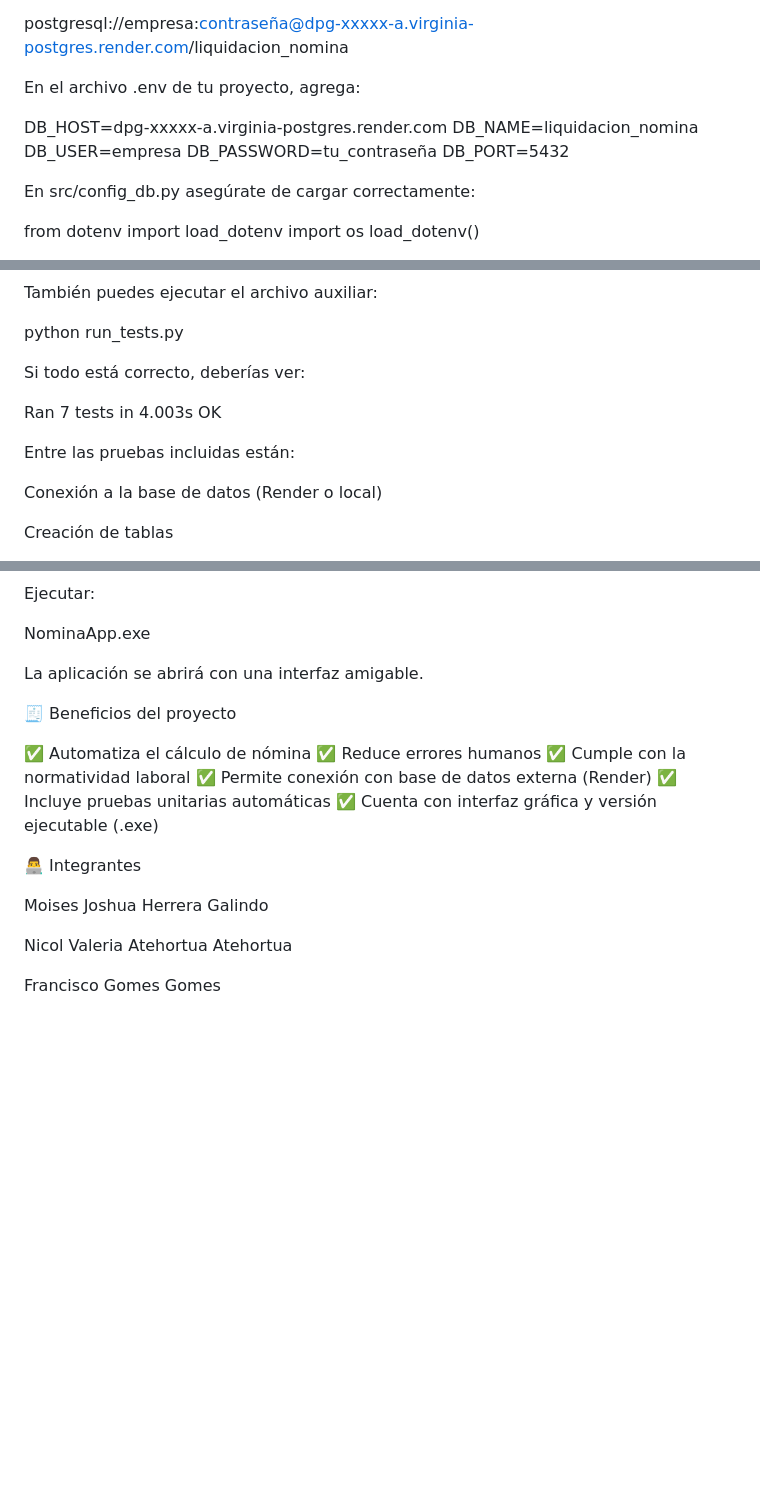
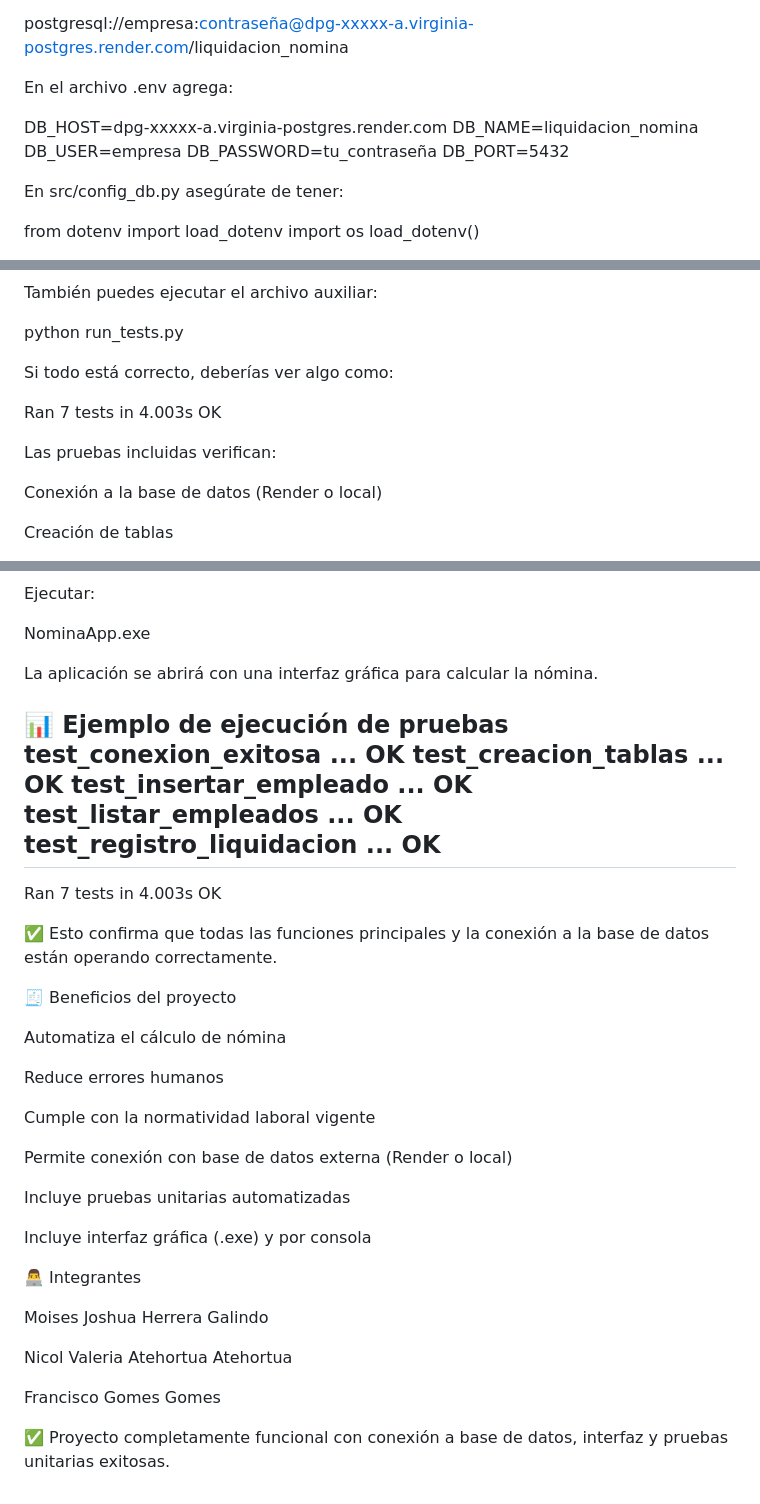
Before and after one commit to juanmanu12-dot/Liquidaci-n_nomina-, a Markdown page: README.md, 3 parts joined by grey strips. GitHub-like rendering; blank space fills up the shorter version.

Commit message:
Improve README.md for better clarity and instructions
Updated README.md for clarity and additional details.

```diff
--- a/README.md
+++ b/README.md
@@ -120,7 +120,7 @@ Copia la cadena de conexión externa, por ejemplo:
 postgresql://empresa:contraseña@dpg-xxxxx-a.virginia-postgres.render.com/liquidacion_nomina
 
 
-En el archivo .env de tu proyecto, agrega:
+En el archivo .env agrega:
 
 DB_HOST=dpg-xxxxx-a.virginia-postgres.render.com
 DB_NAME=liquidacion_nomina
@@ -129,7 +129,7 @@ DB_PASSWORD=tu_contraseña
 DB_PORT=5432
 
 
-En src/config_db.py asegúrate de cargar correctamente:
+En src/config_db.py asegúrate de tener:
 
 from dotenv import load_dotenv
 import os
@@ -177,13 +177,13 @@ También puedes ejecutar el archivo auxiliar:
 python run_tests.py
 
 
-Si todo está correcto, deberías ver:
+Si todo está correcto, deberías ver algo como:
 
 Ran 7 tests in 4.003s
 OK
 
 
-Entre las pruebas incluidas están:
+Las pruebas incluidas verifican:
 
 Conexión a la base de datos (Render o local)
 
@@ -238,16 +238,34 @@ Ejecutar:
 NominaApp.exe
 
 
-La aplicación se abrirá con una interfaz amigable.
+La aplicación se abrirá con una interfaz gráfica para calcular la nómina.
+
+📊 Ejemplo de ejecución de pruebas
+test_conexion_exitosa ... OK
+test_creacion_tablas ... OK
+test_insertar_empleado ... OK
+test_listar_empleados ... OK
+test_registro_liquidacion ... OK
+----------------------------------------------------------------------
+Ran 7 tests in 4.003s
+OK
+
+
+✅ Esto confirma que todas las funciones principales y la conexión a la base de datos están operando correctamente.
 
 🧾 Beneficios del proyecto
 
-✅ Automatiza el cálculo de nómina
-✅ Reduce errores humanos
-✅ Cumple con la normatividad laboral
-✅ Permite conexión con base de datos externa (Render)
-✅ Incluye pruebas unitarias automáticas
-✅ Cuenta con interfaz gráfica y versión ejecutable (.exe)
+Automatiza el cálculo de nómina
+
+Reduce errores humanos
+
+Cumple con la normatividad laboral vigente
+
+Permite conexión con base de datos externa (Render o local)
+
+Incluye pruebas unitarias automatizadas
+
+Incluye interfaz gráfica (.exe) y por consola
 
 👨‍💻 Integrantes
 
@@ -256,3 +274,5 @@ Moises Joshua Herrera Galindo
 Nicol Valeria Atehortua Atehortua
 
 Francisco Gomes Gomes
+
+✅ Proyecto completamente funcional con conexión a base de datos, interfaz y pruebas unitarias exitosas.
```
Also changed, not shown: other parts of README.md (+4 -4 lines).
